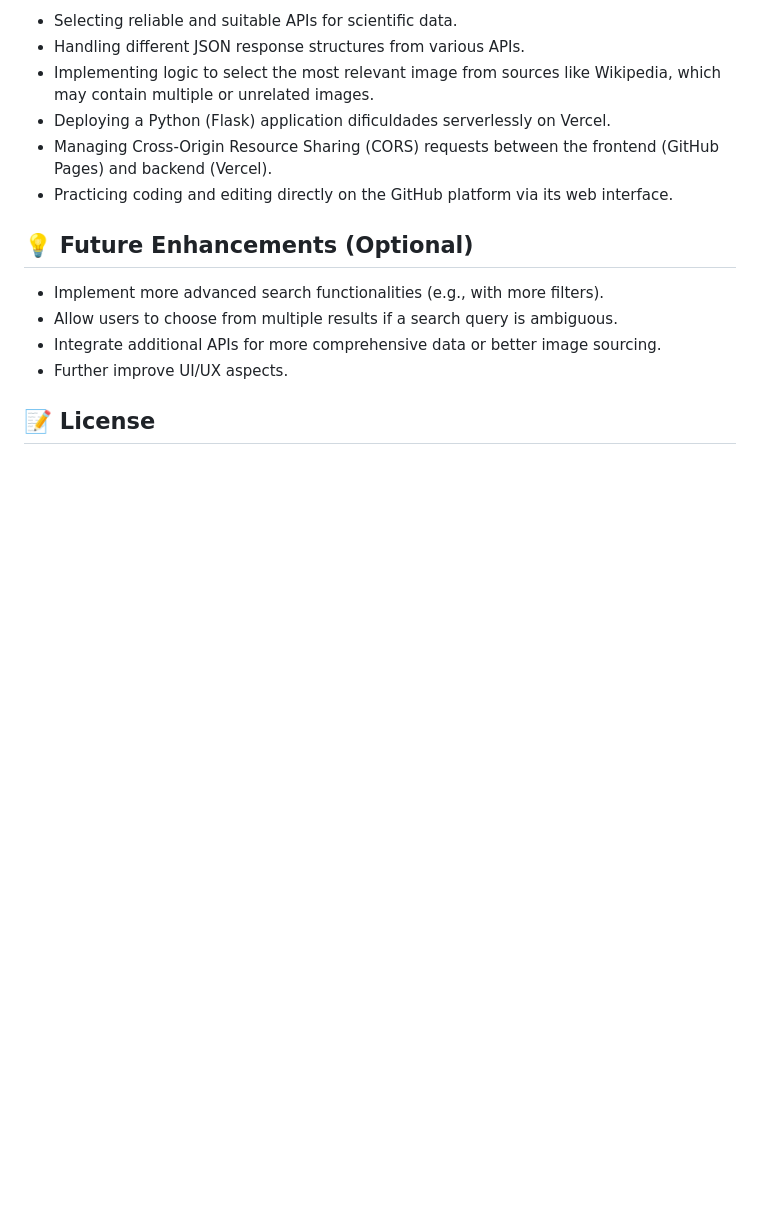
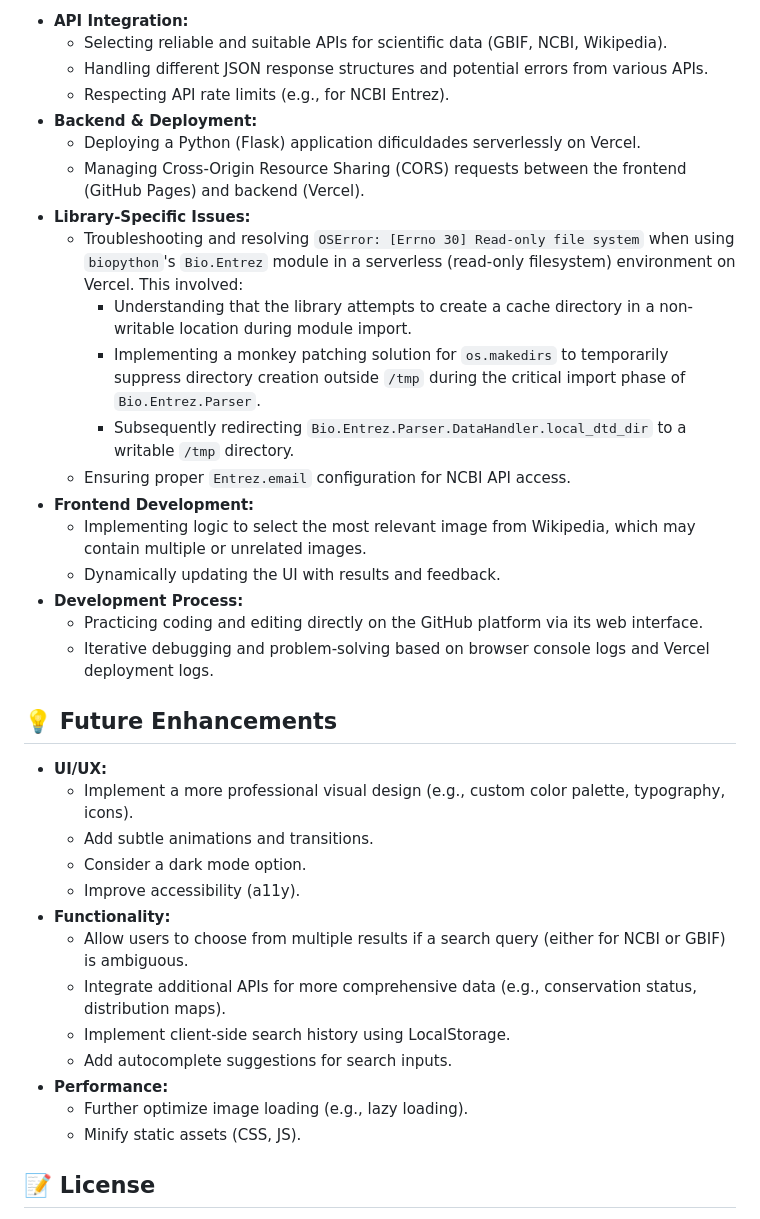
Before and after one commit to MyNameisKaveh/taxonomy-app, a Markdown page: README.md, the part around one of its changes. GitHub-like rendering; blank space fills up the shorter version.

```diff
--- a/README.md
+++ b/README.md
@@ -40,17 +53,39 @@ This project was developed as a learning exercise and to showcase the ability to
 
-*   Selecting reliable and suitable APIs for scientific data.
-*   Handling different JSON response structures from various APIs.
-*   Implementing logic to select the most relevant image from sources like Wikipedia, which may contain multiple or unrelated images.
-*   Deploying a Python (Flask) application dificuldades serverlessly on Vercel.
-*   Managing Cross-Origin Resource Sharing (CORS) requests between the frontend (GitHub Pages) and backend (Vercel).
-*   Practicing coding and editing directly on the GitHub platform via its web interface.
+*   **API Integration:**
+    *   Selecting reliable and suitable APIs for scientific data (GBIF, NCBI, Wikipedia).
+    *   Handling different JSON response structures and potential errors from various APIs.
+    *   Respecting API rate limits (e.g., for NCBI Entrez).
+*   **Backend & Deployment:**
+    *   Deploying a Python (Flask) application dificuldades serverlessly on Vercel.
+    *   Managing Cross-Origin Resource Sharing (CORS) requests between the frontend (GitHub Pages) and backend (Vercel).
+*   **Library-Specific Issues:**
+    *   Troubleshooting and resolving `OSError: [Errno 30] Read-only file system` when using `biopython`'s `Bio.Entrez` module in a serverless (read-only filesystem) environment on Vercel. This involved:
+        *   Understanding that the library attempts to create a cache directory in a non-writable location during module import.
+        *   Implementing a monkey patching solution for `os.makedirs` to temporarily suppress directory creation outside `/tmp` during the critical import phase of `Bio.Entrez.Parser`.
+        *   Subsequently redirecting `Bio.Entrez.Parser.DataHandler.local_dtd_dir` to a writable `/tmp` directory.
+    *   Ensuring proper `Entrez.email` configuration for NCBI API access.
+*   **Frontend Development:**
+    *   Implementing logic to select the most relevant image from Wikipedia, which may contain multiple or unrelated images.
+    *   Dynamically updating the UI with results and feedback.
+*   **Development Process:**
+    *   Practicing coding and editing directly on the GitHub platform via its web interface.
+    *   Iterative debugging and problem-solving based on browser console logs and Vercel deployment logs.
 
-## 💡 Future Enhancements (Optional)
+## 💡 Future Enhancements
 
-*   Implement more advanced search functionalities (e.g., with more filters).
-*   Allow users to choose from multiple results if a search query is ambiguous.
-*   Integrate additional APIs for more comprehensive data or better image sourcing.
-*   Further improve UI/UX aspects.
+*   **UI/UX:**
+    *   Implement a more professional visual design (e.g., custom color palette, typography, icons).
+    *   Add subtle animations and transitions.
+    *   Consider a dark mode option.
+    *   Improve accessibility (a11y).
+*   **Functionality:**
+    *   Allow users to choose from multiple results if a search query (either for NCBI or GBIF) is ambiguous.
+    *   Integrate additional APIs for more comprehensive data (e.g., conservation status, distribution maps).
+    *   Implement client-side search history using LocalStorage.
+    *   Add autocomplete suggestions for search inputs.
+*   **Performance:**
+    *   Further optimize image loading (e.g., lazy loading).
+    *   Minify static assets (CSS, JS).
 
 ## 📝 License
 
```
Also changed, not shown: other parts of README.md (+29 -17 lines).
